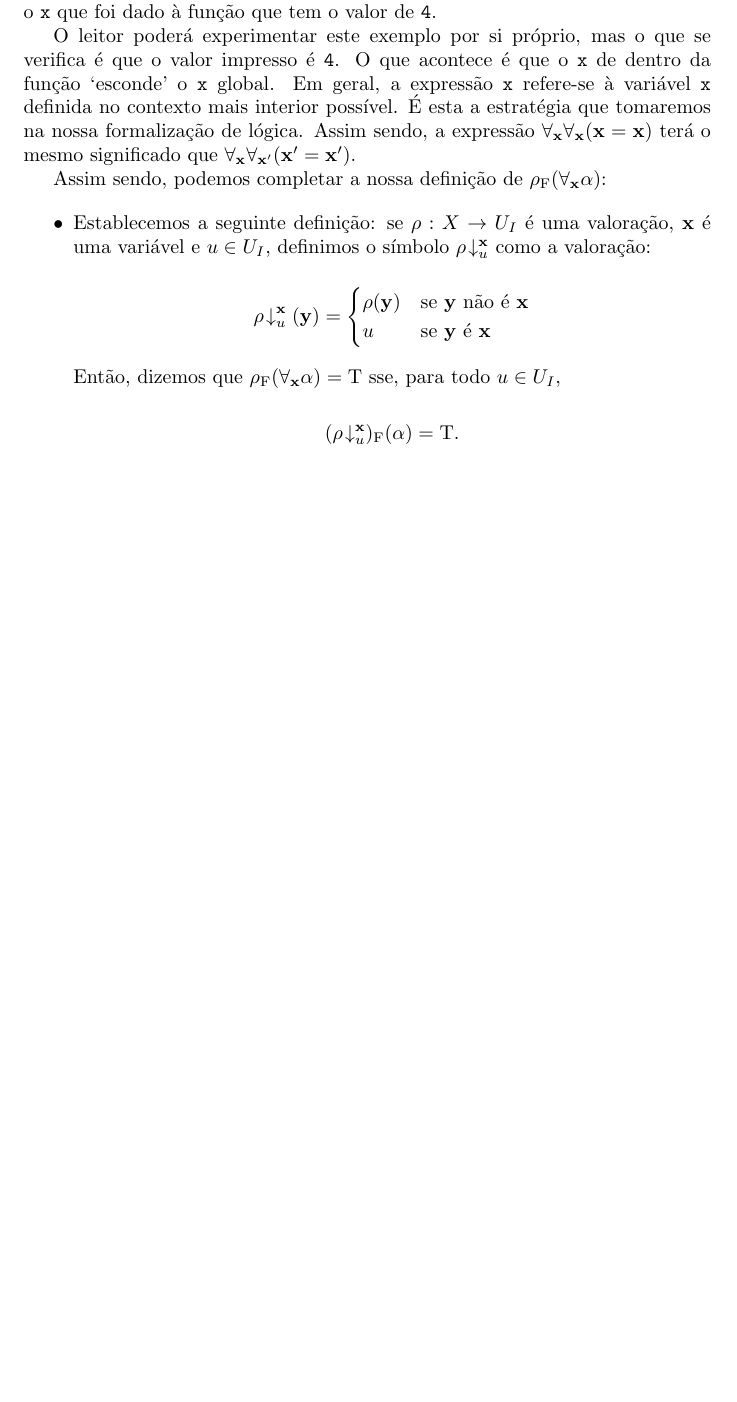
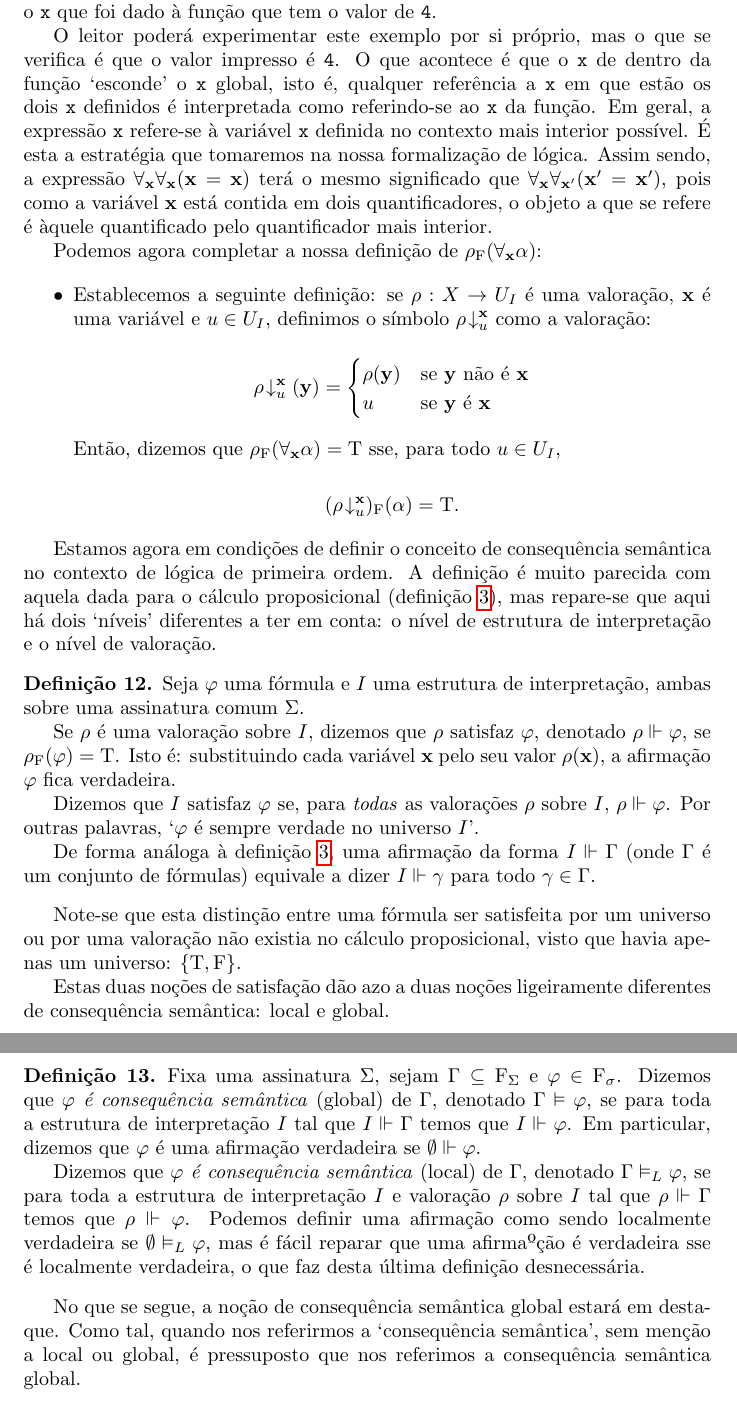
Before and after one commit to robly18/theorems, a LaTeX document (logica.tex): part of page 40 of 42 before the commit and two parts of pages 40 and 41 of 43 after it, the two joined at a grey line, cut so that both start at the same text, the shorter picture padded with empty space. Compiled offline with pdfLaTeX.

Commit message:
semantic consequence

```diff
--- a/logica.tex
+++ b/logica.tex
@@ -1460,9 +1460,9 @@ def f(x):
 	\end{lstlisting}
 	Suponha-se agora que se escreve a expressão \texttt{f(4)}. O que acontece? Sabemos que \texttt{f} imprimirá o valor de \texttt{x}, mas há dois \texttt{x} em jogo: o valor global de \texttt{x = 2} e o \texttt{x} que foi dado à função que tem o valor de \texttt{4}.
 
-	O leitor poderá experimentar este exemplo por si próprio, mas o que se verifica é que o valor impresso é \texttt{4}. O que acontece é que o \texttt{x} de dentro da função `esconde' o \texttt{x} global. Em geral, a expressão \texttt{x} refere-se à variável \texttt{x} definida no contexto mais interior possível. É esta a estratégia que tomaremos na nossa formalização de lógica. Assim sendo, a expressão $\forall_{\bf x} \forall_{\bf x} (\bf x = \bf x)$ terá o mesmo significado que $\forall_{\bf x} \forall_{\bf x'} (\bf x' = \bf x')$.
-
-	Assim sendo, podemos completar a nossa definição de $\rho_\F(\forall_{\bf x} \alpha)$:
+	O leitor poderá experimentar este exemplo por si próprio, mas o que se verifica é que o valor impresso é \texttt{4}. O que acontece é que o \texttt{x} de dentro da função `esconde' o \texttt{x} global, isto é, qualquer referência a \texttt{x} em que estão os dois \texttt{x} definidos é interpretada como referindo-se ao \texttt{x} da função. Em geral, a expressão \texttt{x} refere-se à variável \texttt{x} definida no contexto mais interior possível. É esta a estratégia que tomaremos na nossa formalização de lógica. Assim sendo, a expressão $\forall_{\bf x} \forall_{\bf x} (\bf x = \bf x)$ terá o mesmo significado que $\forall_{\bf x} \forall_{\bf x'} (\bf x' = \bf x')$, pois como a variável $\bf x$ está contida em dois quantificadores, o objeto a que se refere é àquele quantificado pelo quantificador mais interior.
+
+	Podemos agora completar a nossa definição de $\rho_\F(\forall_{\bf x} \alpha)$:
 
 	\begin{itemize}
 	\item Establecemos a seguinte definição: se $\rho : X \to U_I$ é uma valoração, $\bf x$ é uma variável e $u \in U_I$, definimos o símbolo $\rho\!\downarrow^{\bf x}_u$ como a valoração:
@@ -1477,7 +1477,29 @@ def f(x):
 	\[(\rho\!\downarrow^{\bf x}_u)_\F(\alpha) = \lt.\]
 	\end{itemize}
 
-
+	Estamos agora em condições de definir o conceito de consequência semântica no contexto de lógica de primeira ordem. A definição é muito parecida com aquela dada para o cálculo proposicional (definição \ref{def:prop:consequenciasemantica}), mas repare-se que aqui há dois `níveis' diferentes a ter em conta: o nível de estrutura de interpretação e o nível de valoração.
+
+	\begin{definicao}
+	Seja $\varphi$ uma fórmula e $I$ uma estrutura de interpretação, ambas sobre uma assinatura comum $\Sigma$.
+
+	Se $\rho$ é uma valoração sobre $I$, dizemos que $\rho$ satisfaz $\varphi$, denotado $\rho \Vdash \varphi$, se $\rho_\F(\varphi) = \lt$. Isto é: substituindo cada variável $\bf x$ pelo seu valor $\rho(\bf x)$, a afirmação $\varphi$ fica verdadeira.
+
+	Dizemos que $I$ satisfaz $\varphi$ se, para \emph{todas} as valorações $\rho$ sobre $I$, $\rho \Vdash \varphi$. Por outras palavras, `$\varphi$ é sempre verdade no universo $I$'.
+
+	De forma análoga à definição \ref{def:prop:consequenciasemantica}, uma afirmação da forma $I \Vdash \Gamma$ (onde $\Gamma$ é um conjunto de fórmulas) equivale a dizer $I \Vdash \gamma$ para todo $\gamma \in \Gamma$.
+	\end{definicao}
+
+	Note-se que esta distinção entre uma fórmula ser satisfeita por um universo ou por uma valoração não existia no cálculo proposicional, visto que havia apenas um universo: $\{\lt, \lf\}$.
+
+	Estas duas noções de satisfação dão azo a duas noções ligeiramente diferentes de consequência semântica: local e global.
+
+	\begin{definicao}
+	Fixa uma assinatura $\Sigma$, sejam $\Gamma \subseteq \F_\Sigma$ e $\varphi \in \F_\sigma$. Dizemos que \emph{$\varphi$ é consequência semântica} (global) de $\Gamma$, denotado $\Gamma \vDash \varphi$, se para toda a estrutura de interpretação $I$ tal que $I \Vdash \Gamma$ temos que $I \Vdash \varphi$. Em particular, dizemos que $\varphi$ é uma afirmação verdadeira se $\emptyset \Vdash \varphi$.
+
+	Dizemos que \emph{$\varphi$ é consequência semântica} (local) de $\Gamma$, denotado $\Gamma \vDash_L \varphi$, se para toda a estrutura de interpretação $I$ e valoração $\rho$ sobre $I$ tal que $\rho \Vdash \Gamma$ temos que $\rho \Vdash \varphi$. Podemos definir uma afirmação como sendo localmente verdadeira se $\emptyset \vDash_L \varphi$, mas é fácil reparar que uma afirmaºção é verdadeira sse é localmente verdadeira, o que faz desta última definição desnecessária.
+	\end{definicao}
+
+	No que se segue, a noção de consequência semântica global estará em destaque. Como tal, quando nos referirmos a `consequência semântica', sem menção a local ou global, é pressuposto que nos referimos a consequência semântica global.
 
 	\chapter{Introdução à computação}
 
```
Also changed, not shown: logica.tex (2 more changed lines).
